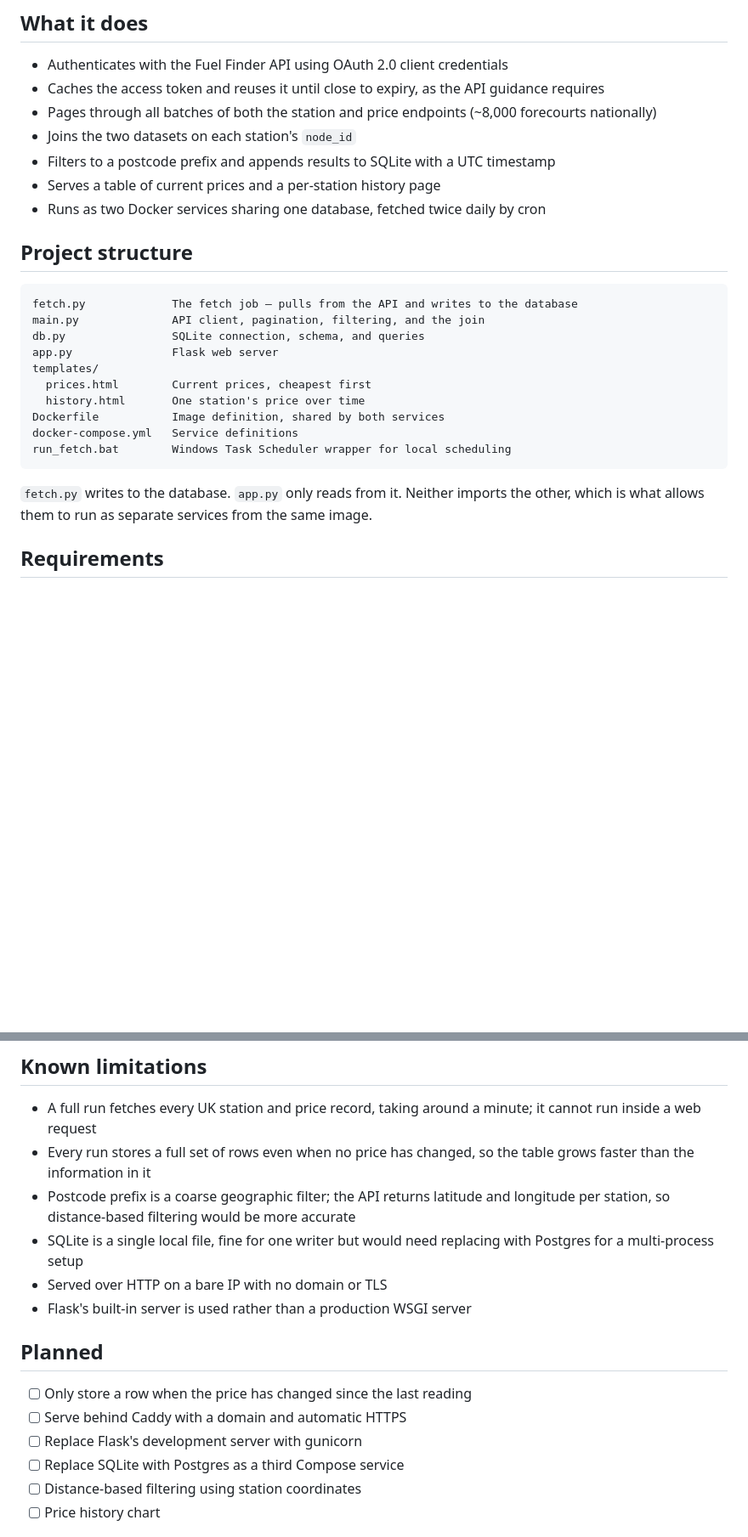
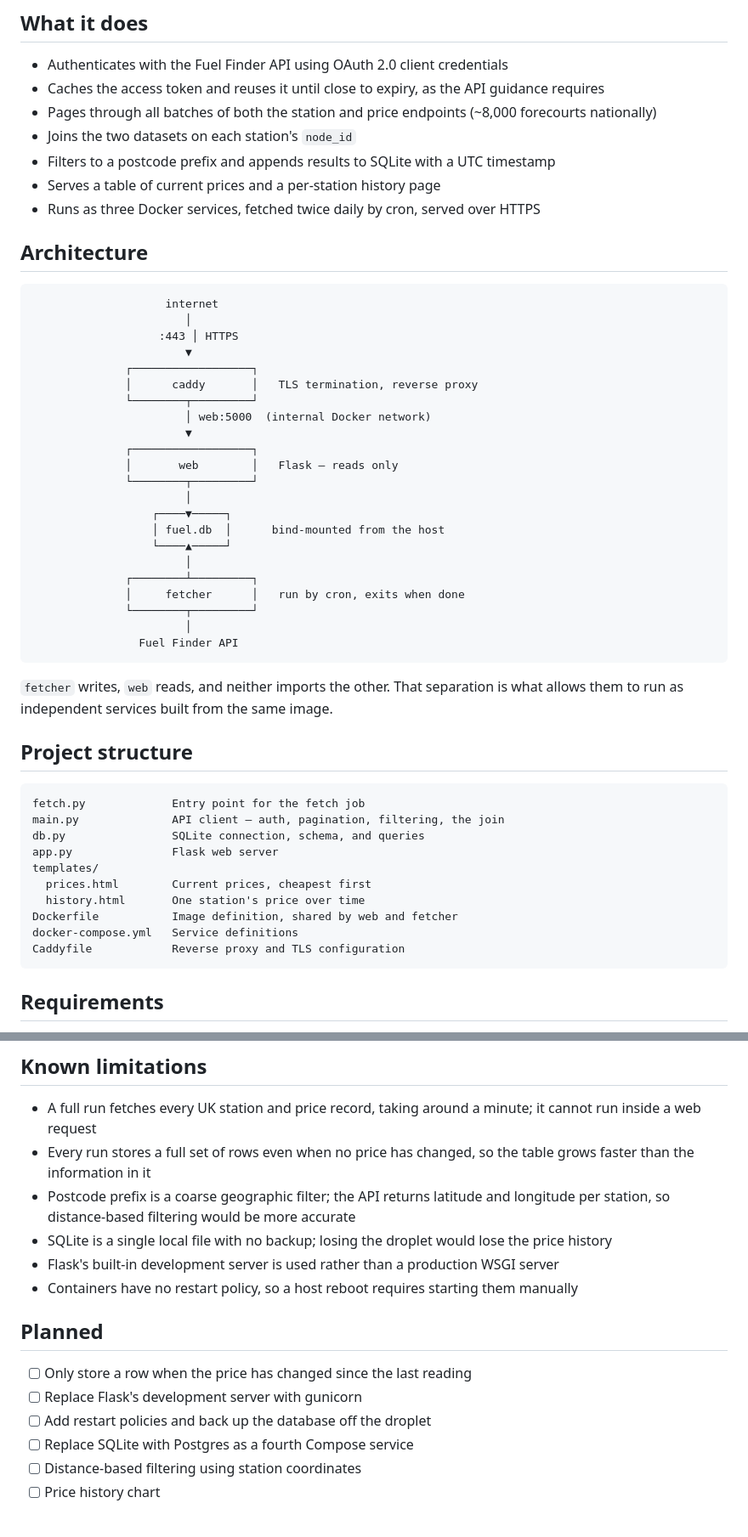
Before and after one commit to Ali00000007/fuel-prices, a Markdown page: README.md, 2 parts joined by grey strips. Shown at 85% size. GitHub-like rendering; blank space fills up the shorter version.

````diff
--- a/README.md
+++ b/README.md
@@ -12,24 +14,51 @@ Under the Motor Fuel Price (Open Data) Regulations 2025, all UK petrol stations
 - Joins the two datasets on each station's `node_id`
 - Filters to a postcode prefix and appends results to SQLite with a UTC timestamp
 - Serves a table of current prices and a per-station history page
-- Runs as two Docker services sharing one database, fetched twice daily by cron
+- Runs as three Docker services, fetched twice daily by cron, served over HTTPS
+
+## Architecture
+
+```
+                    internet
+                       │
+                   :443 │ HTTPS
+                       ▼
+              ┌──────────────────┐
+              │      caddy       │   TLS termination, reverse proxy
+              └────────┬─────────┘
+                       │ web:5000  (internal Docker network)
+                       ▼
+              ┌──────────────────┐
+              │       web        │   Flask — reads only
+              └────────┬─────────┘
+                       │
+                  ┌────▼─────┐
+                  │ fuel.db  │      bind-mounted from the host
+                  └────▲─────┘
+                       │
+              ┌────────┴─────────┐
+              │     fetcher      │   run by cron, exits when done
+              └────────┬─────────┘
+                       │
+                Fuel Finder API
+```
+
+`fetcher` writes, `web` reads, and neither imports the other. That separation is what allows them to run as independent services built from the same image.
 
 ## Project structure
 
 ```
-fetch.py             The fetch job — pulls from the API and writes to the database
-main.py              API client, pagination, filtering, and the join
+fetch.py             Entry point for the fetch job
+main.py              API client — auth, pagination, filtering, the join
 db.py                SQLite connection, schema, and queries
 app.py               Flask web server
 templates/
   prices.html        Current prices, cheapest first
   history.html       One station's price over time
-Dockerfile           Image definition, shared by both services
+Dockerfile           Image definition, shared by web and fetcher
 docker-compose.yml   Service definitions
-run_fetch.bat        Windows Task Scheduler wrapper for local scheduling
+Caddyfile            Reverse proxy and TLS configuration
 ```
-
-`fetch.py` writes to the database. `app.py` only reads from it. Neither imports the other, which is what allows them to run as separate services from the same image.
 
 ## Requirements
 
@@ -141,16 +177,16 @@ Note that the server holds its own clone of the repo. Pushing from a development
 - A full run fetches every UK station and price record, taking around a minute; it cannot run inside a web request
 - Every run stores a full set of rows even when no price has changed, so the table grows faster than the information in it
 - Postcode prefix is a coarse geographic filter; the API returns latitude and longitude per station, so distance-based filtering would be more accurate
-- SQLite is a single local file, fine for one writer but would need replacing with Postgres for a multi-process setup
-- Served over HTTP on a bare IP with no domain or TLS
-- Flask's built-in server is used rather than a production WSGI server
+- SQLite is a single local file with no backup; losing the droplet would lose the price history
+- Flask's built-in development server is used rather than a production WSGI server
+- Containers have no restart policy, so a host reboot requires starting them manually
 
 ## Planned
 
 - [ ] Only store a row when the price has changed since the last reading
-- [ ] Serve behind Caddy with a domain and automatic HTTPS
 - [ ] Replace Flask's development server with gunicorn
-- [ ] Replace SQLite with Postgres as a third Compose service
+- [ ] Add restart policies and back up the database off the droplet
+- [ ] Replace SQLite with Postgres as a fourth Compose service
 - [ ] Distance-based filtering using station coordinates
 - [ ] Price history chart
 
````
Also changed, not shown: other parts of README.md (+21 -12 lines).
